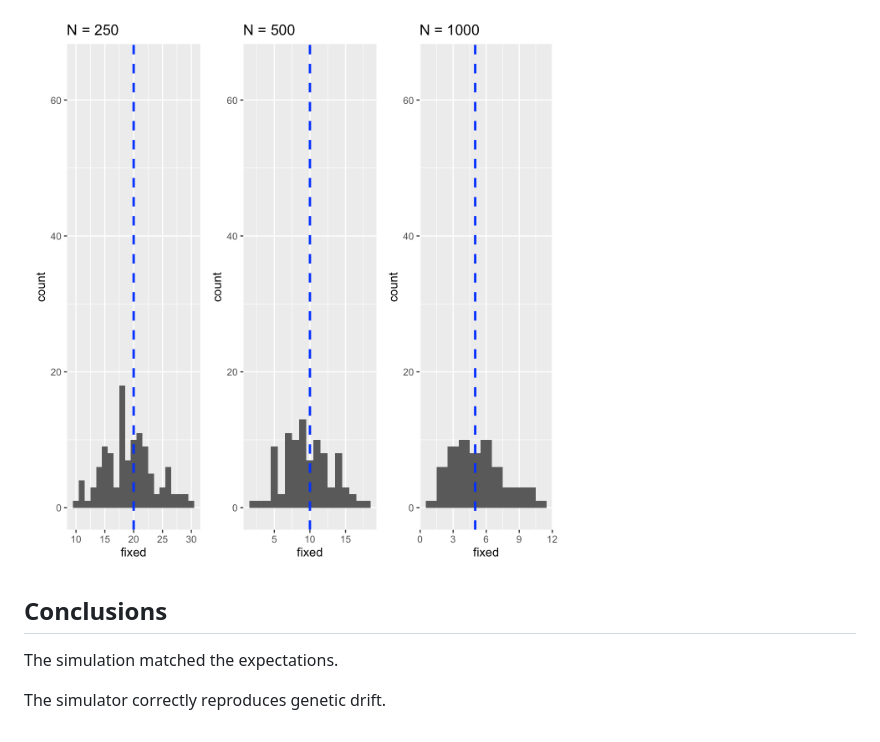
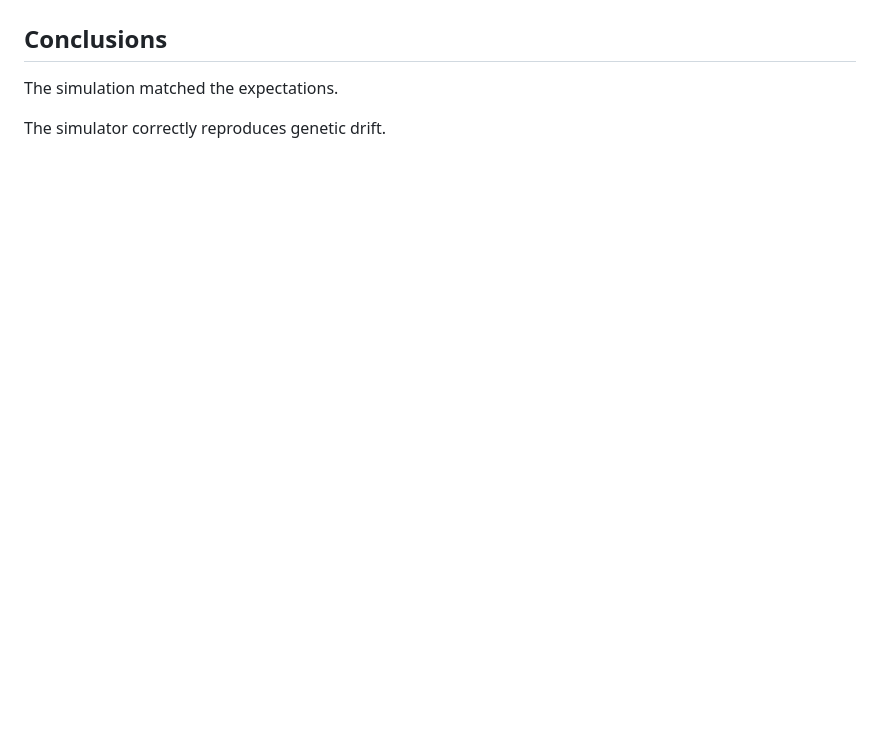
Before and after one commit to shashankpritam/Insertion-Bias, a Markdown page: 16_02_23_Validation_2_Drift.md, the part around the change printed below. Drawn GitHub-style; blank space fills up the shorter version.

```diff
--- a/16_02_23_Validation_2_Drift.md
+++ b/16_02_23_Validation_2_Drift.md
@@ -109,5 +112,4 @@ gl_1+gl_2+gl_3
 
-![](images/2023-02-16-validation2_drift.png)<!-- -->
 
 ## Conclusions
 
```
Also changed, not shown: other parts of 16_02_23_Validation_2_Drift.md (+3 -0 lines).
